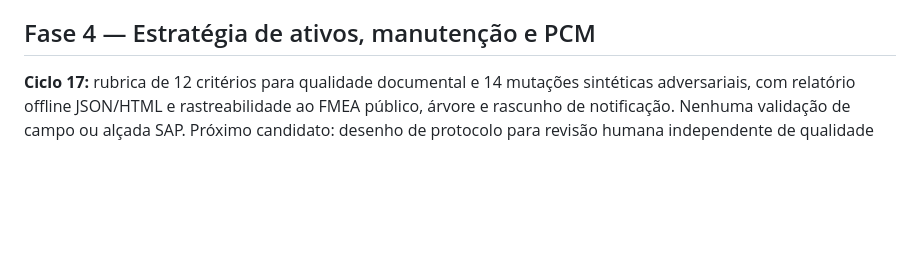
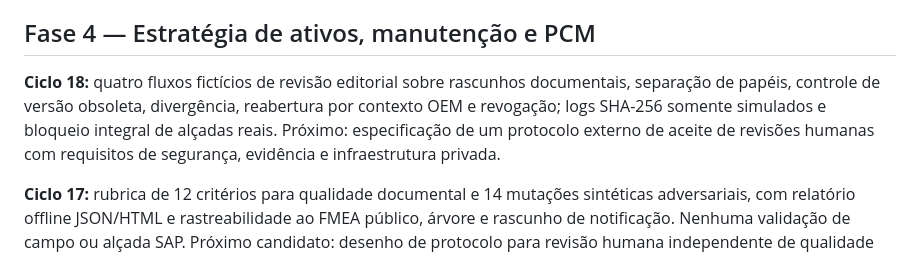
Before and after one commit to pedromaintenance/maintenancesuperinteligence, a Markdown page: docs/ROADMAP.md, the part around the change. Drawn GitHub-style; blank space fills up the shorter version.

Commit message:
docs(cycle18): record v1.8.0 fictional human-review constraints in docs/ROADMAP.md

```diff
--- a/docs/ROADMAP.md
+++ b/docs/ROADMAP.md
@@ -39,6 +39,8 @@ O sucesso da primeira versão não é possuir todas as respostas; é **provar qu
 **Entrega por submódulo:** mapa funcional, princípios, desenhos conceituais próprios, modos de falha, sintomas, testes, segurança, fontes, variantes de modelo, biblioteca didática e lacunas. **Aceite:** revisão técnica + casos adversariais.
 
 ## Fase 4 — Estratégia de ativos, manutenção e PCM
+
+**Ciclo 18:** quatro fluxos fictícios de revisão editorial sobre rascunhos documentais, separação de papéis, controle de versão obsoleta, divergência, reabertura por contexto OEM e revogação; logs SHA-256 somente simulados e bloqueio integral de alçadas reais. Próximo: especificação de um protocolo externo de aceite de revisões humanas com requisitos de segurança, evidência e infraestrutura privada.
 
 **Ciclo 17:** rubrica de 12 critérios para qualidade documental e 14 mutações sintéticas adversariais, com relatório offline JSON/HTML e rastreabilidade ao FMEA público, árvore e rascunho de notificação. Nenhuma validação de campo ou alçada SAP. Próximo candidato: desenho de protocolo para revisão humana independente de qualidade documental em ambiente restrito.
 
```
